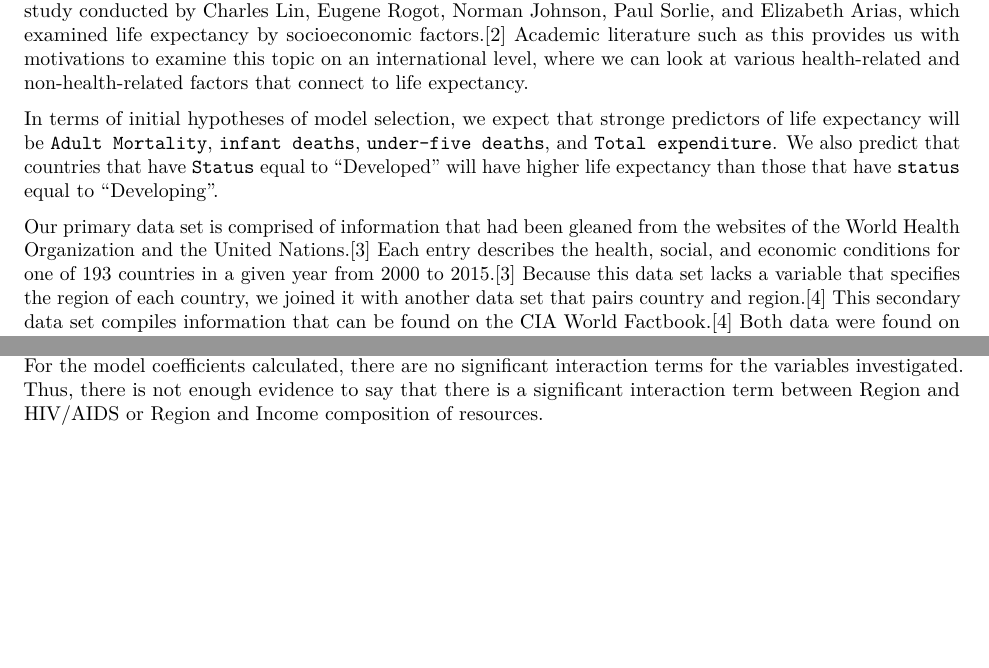
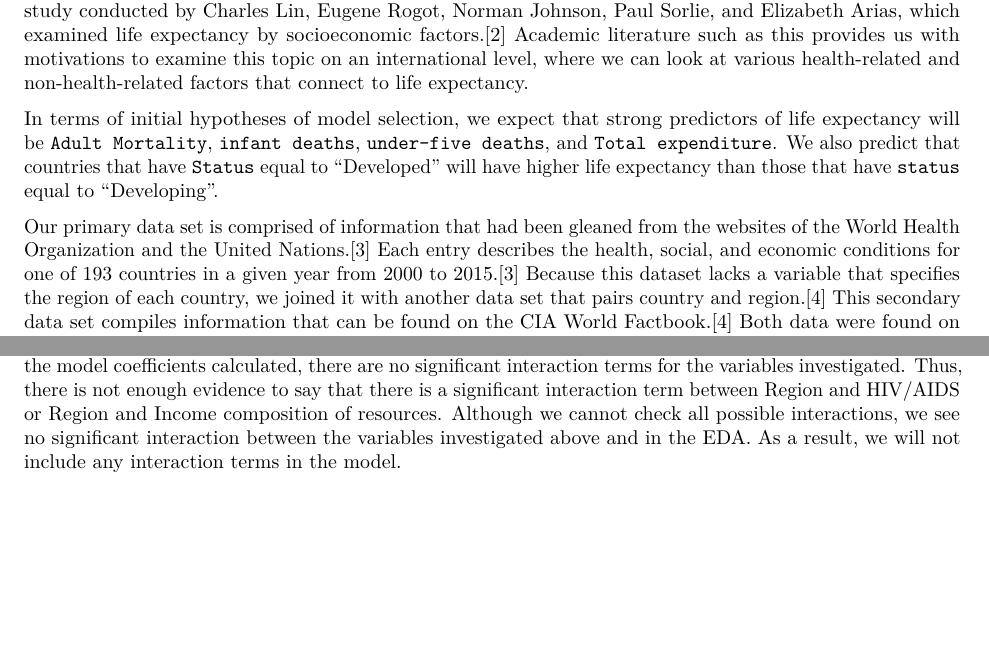
Before and after one commit to karamoubari/final-project-predicting-life-expectancy, an R Markdown document (03-written-report/written-report.Rmd): two parts of pages 1 and 5 of 13, joined at a grey line, cut so that both start at the same text, the shorter picture padded with empty space. The pictures show the output file 03-written-report/written-report.pdf that the author committed with the source.

Commit message:
add a little narrative to interaction section + small grammatical fixes

```diff
--- a/03-written-report/written-report.Rmd
+++ b/03-written-report/written-report.Rmd
@@ -136,9 +136,9 @@ Over the course of history, life expectancy has risen dramatically. It is estima
 
 In addition to the more obvious health-related connections to life expectancy, numerous pieces of academic literature have delved into the non-medical factors behind life expectancy. A major example is a longitudinal study conducted by Charles Lin, Eugene Rogot, Norman Johnson, Paul Sorlie, and Elizabeth Arias, which examined life expectancy by socioeconomic factors.[2] Academic literature such as this provides us with motivations to examine this topic on an international level, where we can look at various health-related and non-health-related factors that connect to life expectancy.
 
-In terms of initial hypotheses of model selection, we expect that stronge predictors of life expectancy will be `Adult Mortality`, `infant deaths`, `under-five deaths`, and `Total expenditure`. We also predict that countries that have `Status` equal to "Developed" will have higher life expectancy than those that have `status` equal to "Developing".
+In terms of initial hypotheses of model selection, we expect that strong predictors of life expectancy will be `Adult Mortality`, `infant deaths`, `under-five deaths`, and `Total expenditure`. We also predict that countries that have `Status` equal to "Developed" will have higher life expectancy than those that have `status` equal to "Developing".
 
-Our primary data set is comprised of information that had been gleaned from the websites of the World Health Organization and the United Nations.[3] Each entry describes the health, social, and economic conditions for one of 193 countries in a given year from 2000 to 2015.[3] Because this data set lacks a variable that specifies the region of each country, we joined it with another data set that pairs country and region.[4] This secondary data set compiles information that can be found on the CIA World Factbook.[4] Both data were found on Kaggle and credit is given to Deeksha Russell, Duan Wang, Fernando Lasso, and the above organizations for contributing to the creation of our datasets.
+Our primary data set is comprised of information that had been gleaned from the websites of the World Health Organization and the United Nations.[3] Each entry describes the health, social, and economic conditions for one of 193 countries in a given year from 2000 to 2015.[3] Because this dataset lacks a variable that specifies the region of each country, we joined it with another data set that pairs country and region.[4] This secondary data set compiles information that can be found on the CIA World Factbook.[4] Both data were found on Kaggle and credit is given to Deeksha Russell, Duan Wang, Fernando Lasso, and the above organizations for contributing to the creation of our datasets.
 
 \newpage
 
@@ -421,7 +421,9 @@ kable(interaction_model, digits = 3,
 
 As shown in the table above, some of the groups do not have enough data to generate model coefficients. For the model coefficients calculated, there are no significant interaction terms for the variables investigated. Thus, there is not enough evidence to say that
 there is a significant interaction term between Region and HIV/AIDS or Region
-and Income composition of resources.
+and Income composition of resources. Although we cannot check all possible interactions,
+we see no significant interaction between the variables investigated above and in the EDA.
+As a result, we will not include any interaction terms in the model.
 
 \newpage
 
```
Also changed, not shown: 03-written-report/written-report.pdf.
